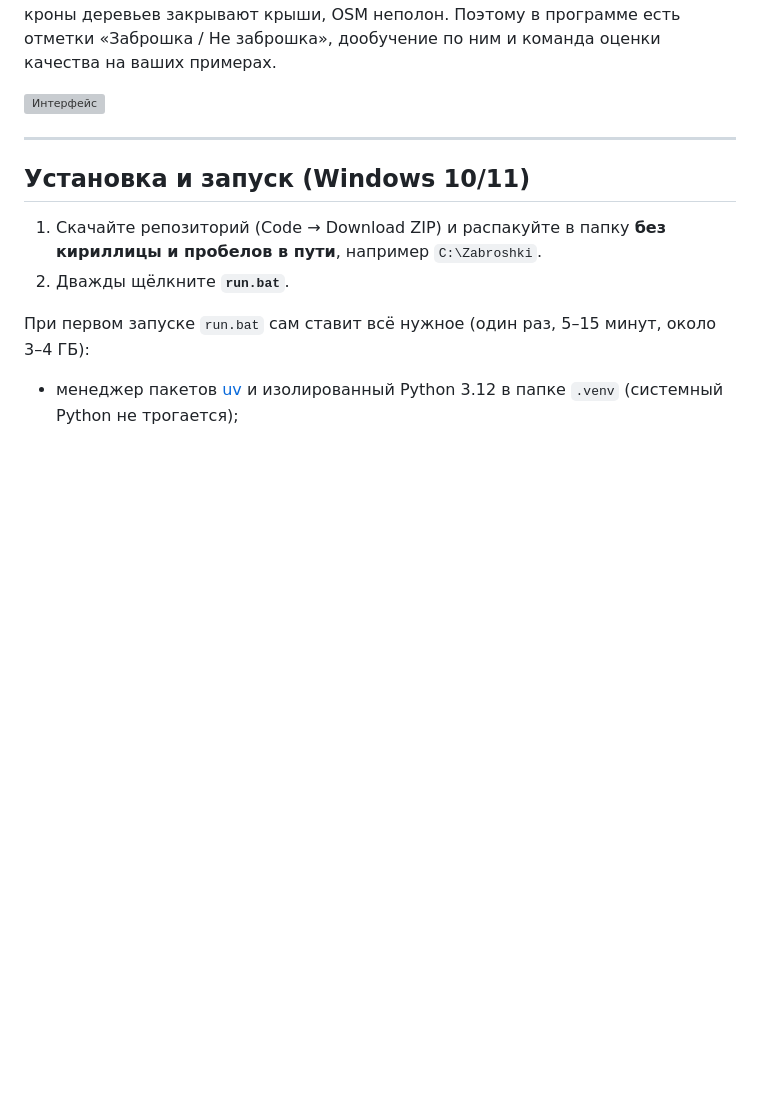
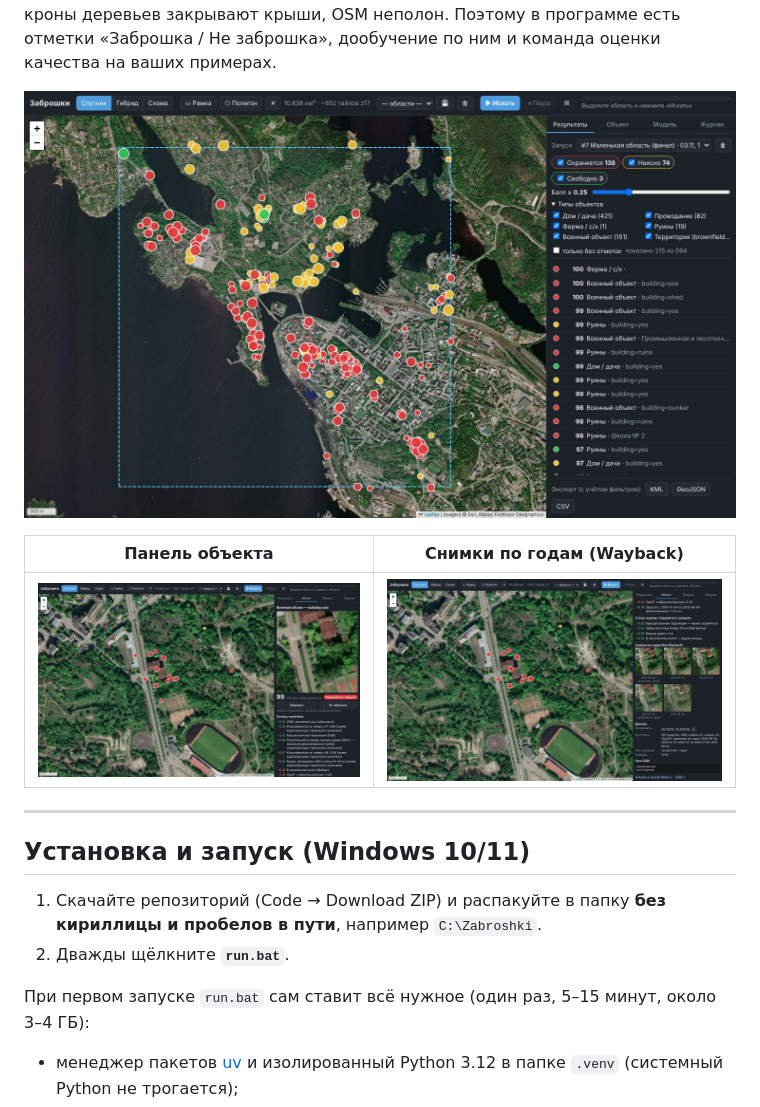
Before and after one commit to ostmat777-png/Claude, a Markdown page: README.md, the part around the change. Rendered like a GitHub page; pictures changed too: docs/screenshot_detail.jpg (added), docs/screenshot_map.jpg (added), docs/screenshot_years.jpg (added); blank space fills up the shorter version; grey boxes are pictures that could not be loaded.

Commit message:
README screenshots, run.bat: also look for uv in .cargo\bin
Co-Authored-By: Claude Opus 5.5 <noreply@anthropic.com>

```diff
--- a/README.md
+++ b/README.md
@@ -12,7 +12,11 @@
 100% точности нет и не будет: снимки бывают старые, кроны деревьев закрывают крыши, OSM неполон. Поэтому в программе есть
 отметки «Заброшка / Не заброшка», дообучение по ним и команда оценки качества на ваших примерах.
 
-![Интерфейс](docs/screenshot_map.png)
+![Карта с результатами](docs/screenshot_map.jpg)
+
+| Панель объекта | Снимки по годам (Wayback) |
+|---|---|
+| ![Панель объекта](docs/screenshot_detail.jpg) | ![Снимки по годам](docs/screenshot_years.jpg) |
 
 ---
 
```
Also changed, not shown: 1 other file.
